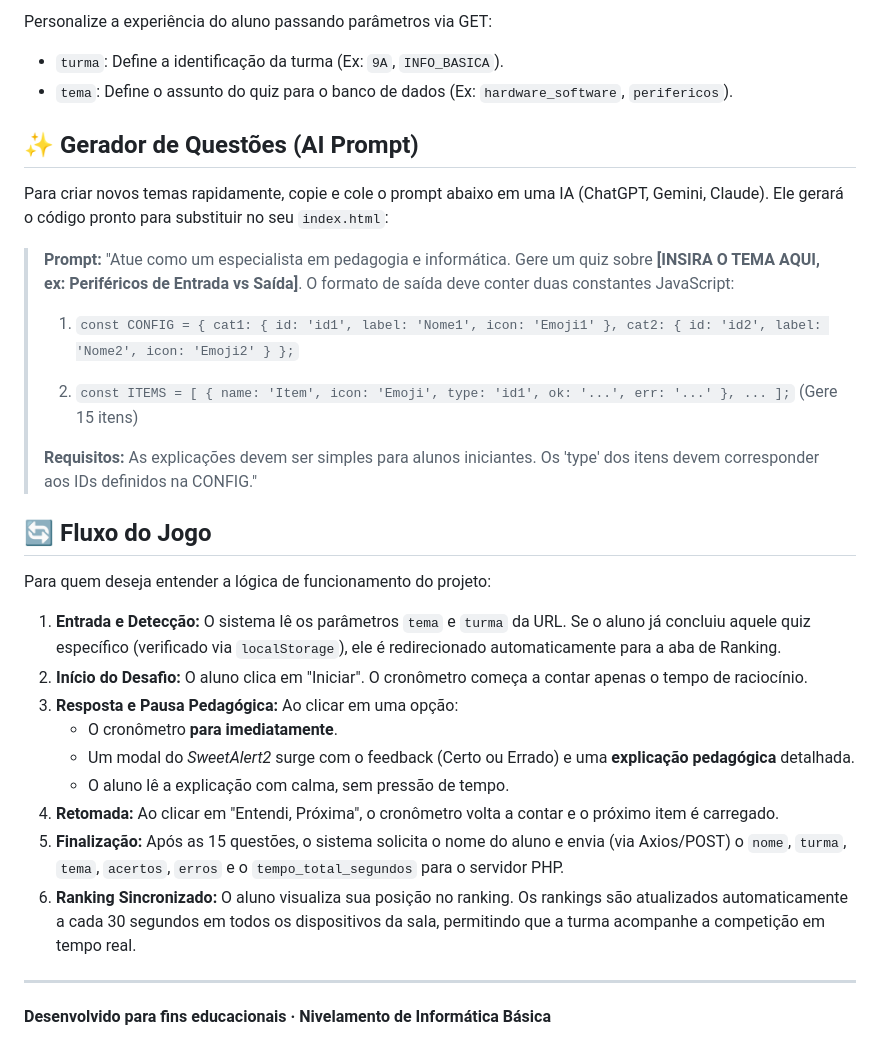
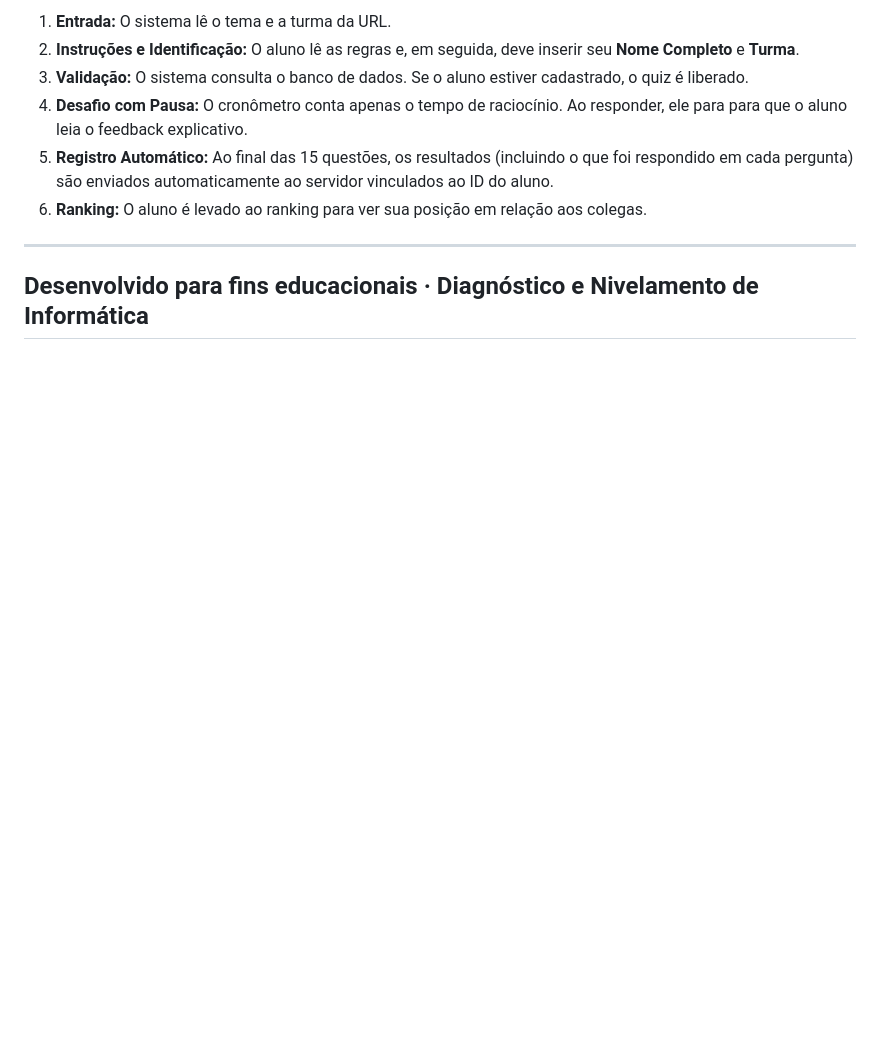
Before and after one commit to ThallesAguiar/conhecimento-e-poder-nib, a Markdown page: README.md, the part around one of its changes. Rendered like a GitHub page; blank space fills up the shorter version.

```diff
--- a/README.md
+++ b/README.md
@@ -38,34 +40,11 @@ Um sistema de quiz gamificado e responsivo, desenvolvido para ambientes escolare
 
-Personalize a experiência do aluno passando parâmetros via GET:
-- `turma`: Define a identificação da turma (Ex: `9A`, `INFO_BASICA`).
-- `tema`: Define o assunto do quiz para o banco de dados (Ex: `hardware_software`, `perifericos`).
-
-## ✨ Gerador de Questões (AI Prompt)
-
-Para criar novos temas rapidamente, copie e cole o prompt abaixo em uma IA (ChatGPT, Gemini, Claude). Ele gerará o código pronto para substituir no seu `index.html`:
-
-> **Prompt:** "Atue como um especialista em pedagogia e informática. Gere um quiz sobre **[INSIRA O TEMA AQUI, ex: Periféricos de Entrada vs Saída]**.
-> O formato de saída deve conter duas constantes JavaScript:
->
-> 1. `const CONFIG = { cat1: { id: 'id1', label: 'Nome1', icon: 'Emoji1' }, cat2: { id: 'id2', label: 'Nome2', icon: 'Emoji2' } };`
->
-> 2. `const ITEMS = [ { name: 'Item', icon: 'Emoji', type: 'id1', ok: '...', err: '...' }, ... ];` (Gere 15 itens)
->
-> **Requisitos:** As explicações devem ser simples para alunos iniciantes. Os 'type' dos itens devem corresponder aos IDs definidos na CONFIG."
-
-## 🔄 Fluxo do Jogo
-
-Para quem deseja entender a lógica de funcionamento do projeto:
-
-1.  **Entrada e Detecção:** O sistema lê os parâmetros `tema` e `turma` da URL. Se o aluno já concluiu aquele quiz específico (verificado via `localStorage`), ele é redirecionado automaticamente para a aba de Ranking.
-2.  **Início do Desafio:** O aluno clica em "Iniciar". O cronômetro começa a contar apenas o tempo de raciocínio.
-3.  **Resposta e Pausa Pedagógica:** Ao clicar em uma opção:
-    - O cronômetro **para imediatamente**.
-    - Um modal do *SweetAlert2* surge com o feedback (Certo ou Errado) e uma **explicação pedagógica** detalhada.
-    - O aluno lê a explicação com calma, sem pressão de tempo.
-4.  **Retomada:** Ao clicar em "Entendi, Próxima", o cronômetro volta a contar e o próximo item é carregado.
-5.  **Finalização:** Após as 15 questões, o sistema solicita o nome do aluno e envia (via Axios/POST) o `nome`, `turma`, `tema`, `acertos`, `erros` e o `tempo_total_segundos` para o servidor PHP.
-6.  **Ranking Sincronizado:** O aluno visualiza sua posição no ranking. Os rankings são atualizados automaticamente a cada 30 segundos em todos os dispositivos da sala, permitindo que a turma acompanhe a competição em tempo real.
+1.  **Entrada:** O sistema lê o tema e a turma da URL.
+2.  **Instruções e Identificação:** O aluno lê as regras e, em seguida, deve inserir seu **Nome Completo** e **Turma**.
+3.  **Validação:** O sistema consulta o banco de dados. Se o aluno estiver cadastrado, o quiz é liberado.
+4.  **Desafio com Pausa:** O cronômetro conta apenas o tempo de raciocínio. Ao responder, ele para para que o aluno leia o feedback explicativo.
+5.  **Registro Automático:** Ao final das 15 questões, os resultados (incluindo o que foi respondido em cada pergunta) são enviados automaticamente ao servidor vinculados ao ID do aluno.
+6.  **Ranking:** O aluno é levado ao ranking para ver sua posição em relação aos colegas.
 
 ---
-**Desenvolvido para fins educacionais · Nivelamento de Informática Básica**
+**Desenvolvido para fins educacionais · Diagnóstico e Nivelamento de Informática**
+---
```
Also changed, not shown: other parts of README.md (+17 -15 lines).
